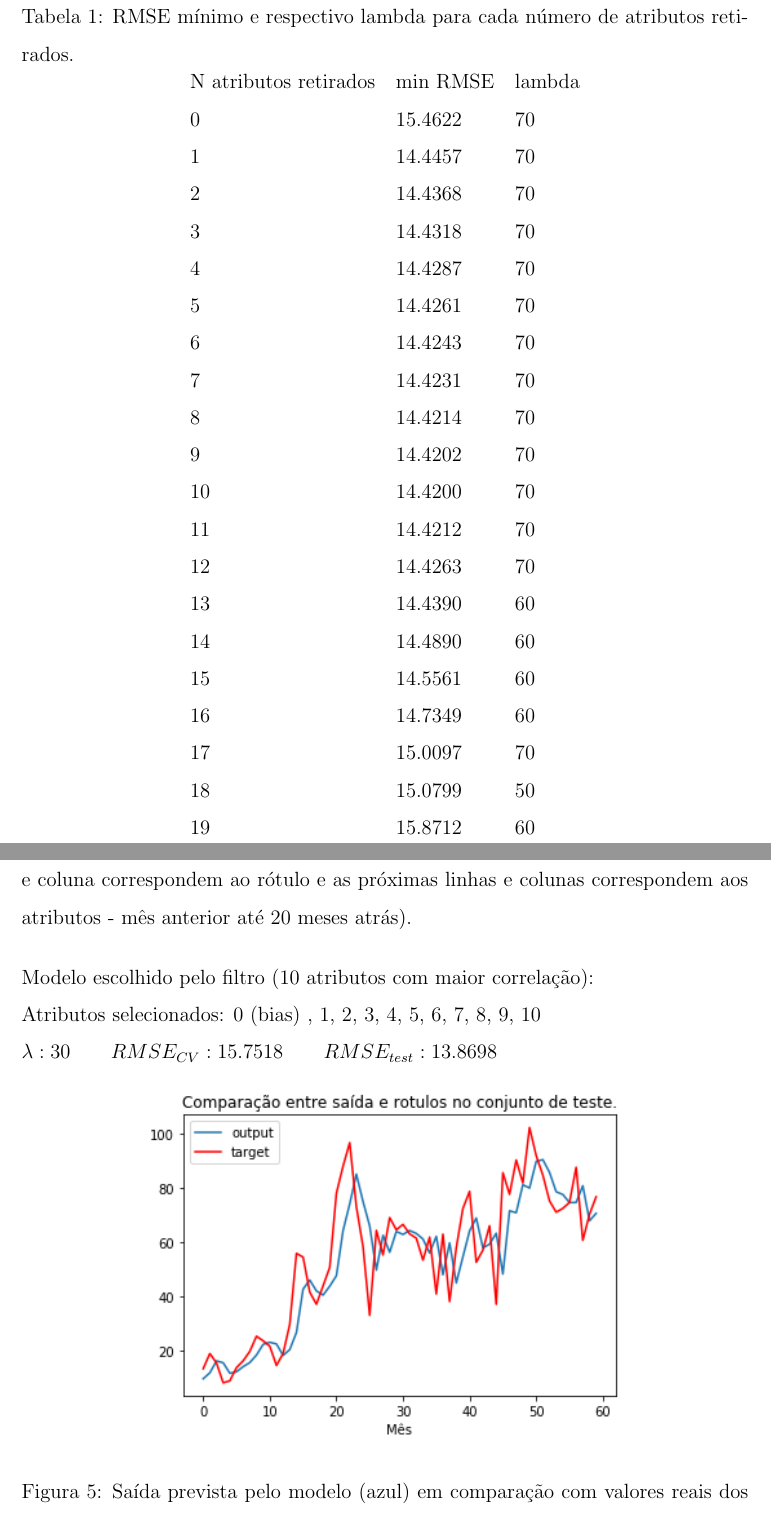
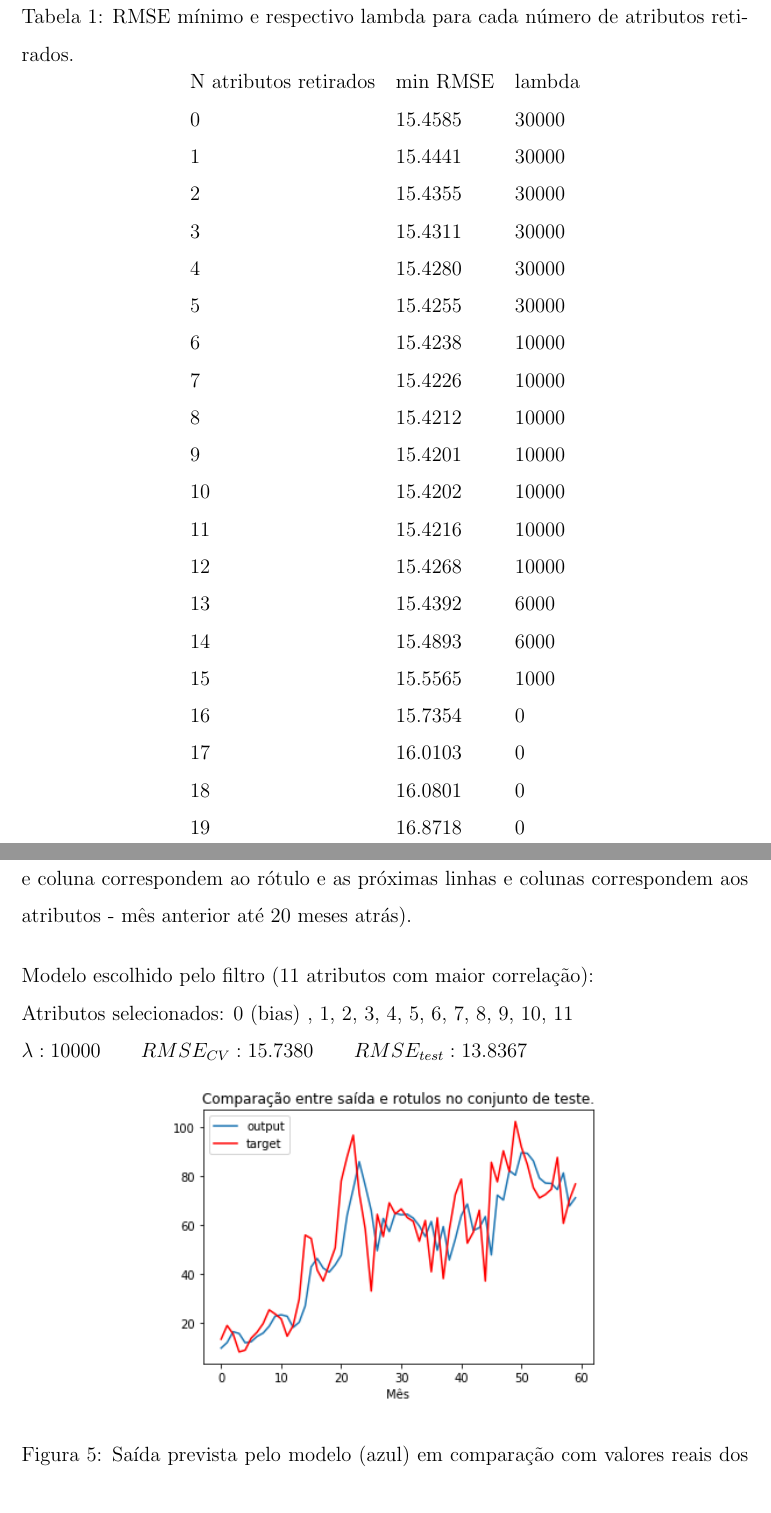
Before and after one commit to RafaelGoncalves8/machine-learning, a LaTeX document (deliver/EFC1 - Relatorio.tex): two parts of pages 5 and 6 of 7, joined at a grey line, cut so that both start at the same text. Compiled offline with pdfLaTeX.

Commit message:
Correct matrix I' in mmq with regularization.

```diff
--- a/deliver/EFC1 - Relatorio.tex
+++ b/deliver/EFC1 - Relatorio.tex
@@ -173,26 +177,26 @@ Atributos escolhidos: 0 (bias) , 1, 2, 3, 4, 5, 6, 9, 11, 18, 20
     \caption{RMSE mínimo e respectivo lambda para cada número de atributos retirados.}
 \begin{tabular}{lll}
 N atributos retirados & min RMSE & lambda \\
-0                     & 15.4622 & 70     \\
-1                     & 14.4457 & 70     \\
-2                     & 14.4368 & 70     \\
-3                     & 14.4318 & 70     \\
-4                     & 14.4287 & 70     \\
-5                     & 14.4261 & 70     \\
-6                     & 14.4243 & 70     \\
-7                     & 14.4231 & 70     \\
-8                     & 14.4214 & 70     \\
-9                     & 14.4202 & 70     \\
-10                    & 14.4200 & 70     \\
-11                    & 14.4212 & 70     \\
-12                    & 14.4263 & 70     \\
-13                    & 14.4390 & 60     \\
-14                    & 14.4890 & 60     \\
-15                    & 14.5561 & 60     \\
-16                    & 14.7349 & 60     \\
-17                    & 15.0097 & 70     \\
-18                    & 15.0799 & 50     \\
-19                    & 15.8712 & 60
+0                     & 15.4585 & 30000 \\
+1                     & 15.4441 & 30000 \\
+2                     & 15.4355 & 30000 \\
+3                     & 15.4311 & 30000 \\
+4                     & 15.4280 & 30000 \\
+5                     & 15.4255 & 30000 \\
+6                     & 15.4238 & 10000 \\
+7                     & 15.4226 & 10000 \\
+8                     & 15.4212 & 10000 \\
+9                     & 15.4201 & 10000 \\
+10                    & 15.4202 & 10000 \\
+11                    & 15.4216 & 10000 \\
+12                    & 15.4268 & 10000 \\
+13                    & 15.4392 & 6000  \\
+14                    & 15.4893 & 6000  \\
+15                    & 15.5565 & 1000  \\
+16                    & 15.7354 & 0     \\
+17                    & 16.0103 & 0     \\
+18                    & 16.0801 & 0     \\
+19                    & 16.8718 & 0
 \end{tabular}
 \end{table}
 
@@ -205,15 +209,15 @@ N atributos retirados & min RMSE & lambda \\
     \caption{Matriz de correlação, onde uma cor mais avermelhada significa uma correlação maior (dados foram alinhados na matriz de forma que a primeira linha e coluna correspondem ao rótulo e as próximas linhas e colunas correspondem aos atributos - mês anterior até 20 meses atrás).}
 \end{figure}
 
-Modelo escolhido pelo filtro (10 atributos com maior correlação):
+Modelo escolhido pelo filtro (11 atributos com maior correlação):
 
-Atributos selecionados: 0 (bias) , 1, 2, 3, 4, 5, 6, 7, 8, 9, 10
+Atributos selecionados: 0 (bias) , 1, 2, 3, 4, 5, 6, 7, 8, 9, 10, 11
 
-$\lambda: 30 \quad\quad RMSE_{CV}: 15.7518 \quad\quad RMSE_{test}: 13.8698$
+$\lambda: 10000 \quad\quad RMSE_{CV}: 15.7380 \quad\quad RMSE_{test}: 13.8367$
 
 \begin{figure}[h!]
     \centering
-  \includegraphics[width=10cm]{images/filter.png}
+  \includegraphics[width=9cm]{images/filter.png}
     \caption{Saída prevista pelo modelo (azul) em comparação com valores reais dos últimos 5 anos (60 meses) com seleção de atributos usando filtro.}
 \end{figure}
 
```
Also changed, not shown: deliver/EFC1 - Relatorio.pdf, deliver/images/backward.png, deliver/images/comparison.png, deliver/images/filter.png, deliver/images/wrapper.png, deliver/EFC1 - Relatorio.tex (24 more changed lines), 1 other file.
